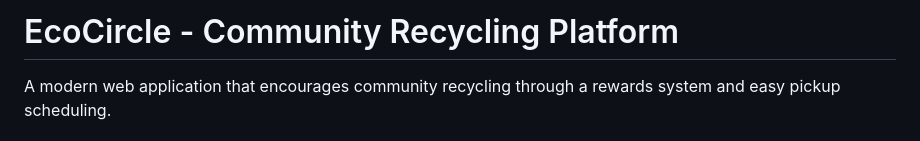
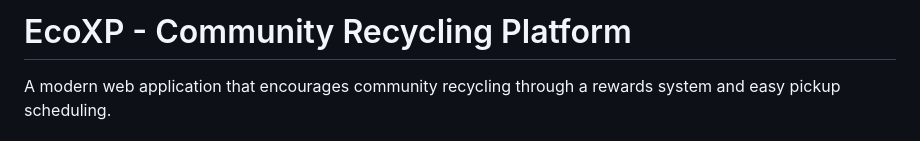
Before and after one commit to SiddhantVashishtha/EcoXP, a Markdown page: EcoXP/README.md, the part around one of its changes. Drawn GitHub-style.

```diff
--- a/EcoXP/README.md
+++ b/EcoXP/README.md
@@ -1,4 +1,4 @@
-# EcoCircle - Community Recycling Platform
+# EcoXP - Community Recycling Platform
 
 A modern web application that encourages community recycling through a rewards system and easy pickup scheduling.
 
```
Also changed, not shown: other parts of EcoXP/README.md (+1 -0 lines).
